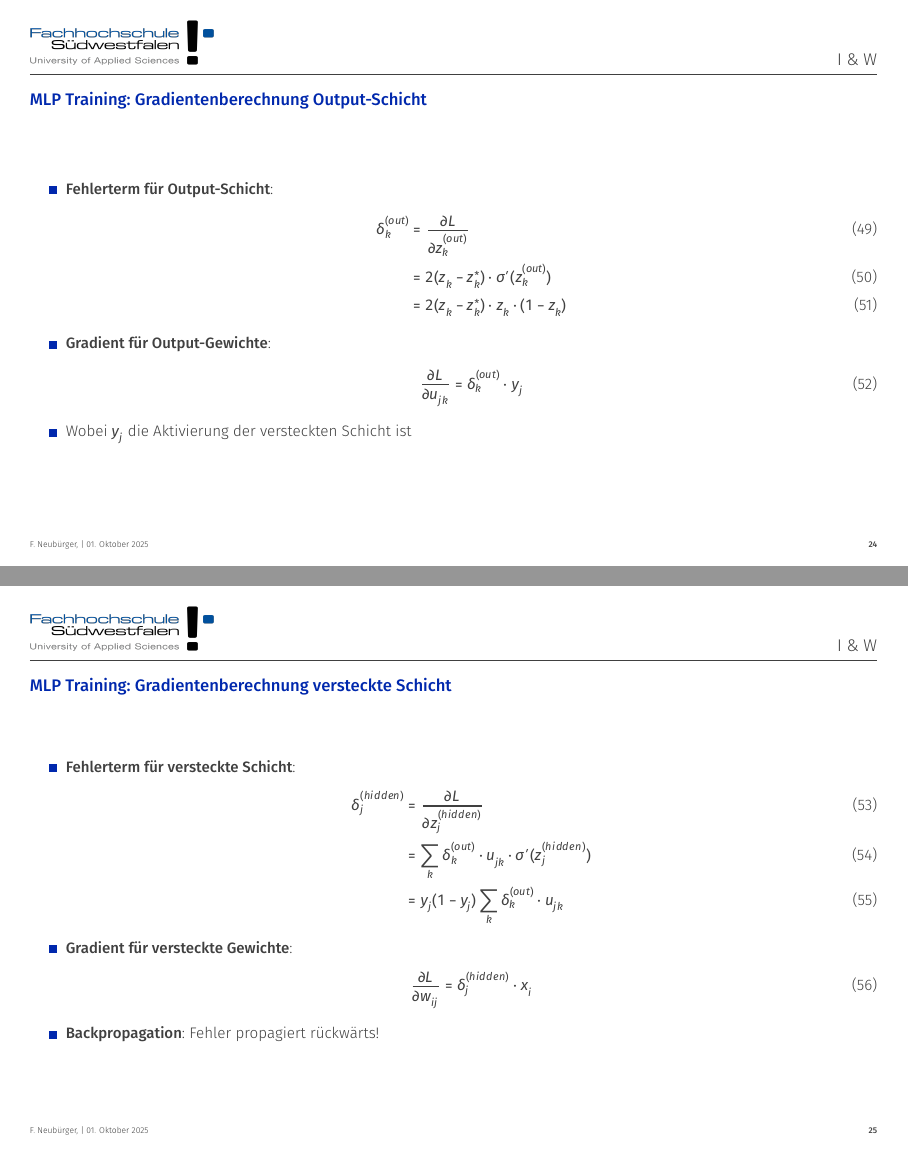
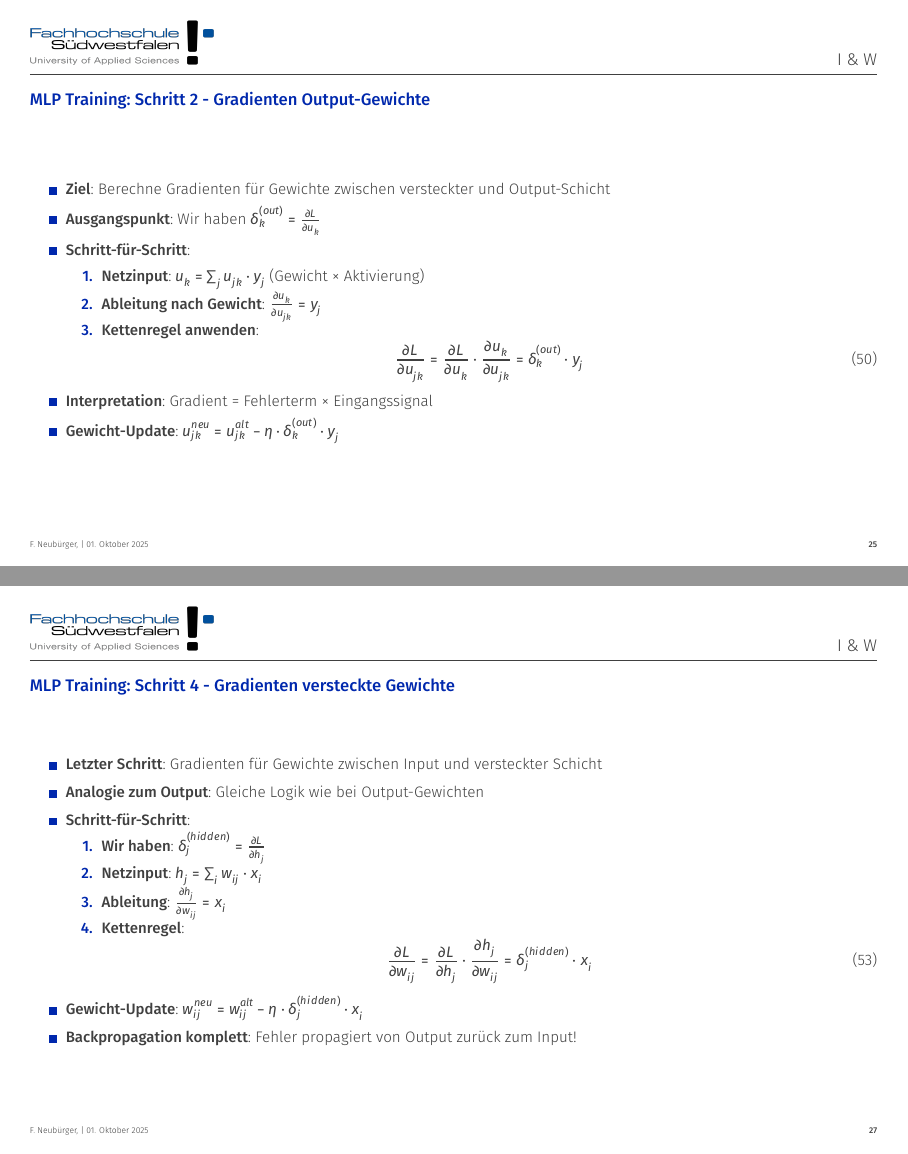
Before and after one commit to FNeubuerger/DL_Slides, LaTeX slides (main.tex): pages 24 and 25 of 58 before the commit and pages 25 and 27 of 60 after it, joined at a grey line. The pictures show the PDF file main.pdf that the author committed with the source.

Commit message:
added more step by step gradient descent

```diff
--- a/main.tex
+++ b/main.tex
@@ -604,19 +604,3 @@
         \begin{columns}
           \begin{column}{1\textwidth}
             \begin{itemize}
-              \item \textbf{Fehlerterm für Output-Schicht}:
-              \begin{align}
-                \delta_k^{(out)} &= \frac{\partial L}{\partial z_k^{(out)}} \\
-                &= 2(z_k - z_k^*) \cdot \sigma'(z_k^{(out)}) \\
-                &= 2(z_k - z_k^*) \cdot z_k \cdot (1 - z_k)
-              \end{align}
-              \item \textbf{Gradient für Output-Gewichte}:
-              \begin{align}
-                \frac{\partial L}{\partial u_{jk}} &= \delta_k^{(out)} \cdot y_j
-              \end{align}
-              \item Wobei $y_j$ die Aktivierung der versteckten Schicht ist
-            \end{itemize}
-          \end{column}
-        \end{columns}
-      \end{frame}
-      \begin{frame}{MLP Training: Gradientenberechnung versteckte Schicht}
@@ -623,14 +621,30 @@
+          \end{column}
+        \end{columns}
+      \end{frame}
+
+      \begin{frame}{MLP Training: Schritt 2 - Gradienten Output-Gewichte}
         \begin{columns}
           \begin{column}{1\textwidth}
             \begin{itemize}
-              \item \textbf{Fehlerterm für versteckte Schicht}:
-              \begin{align}
-                \delta_j^{(hidden)} &= \frac{\partial L}{\partial z_j^{(hidden)}} \\
-                &= \sum_{k} \delta_k^{(out)} \cdot u_{jk} \cdot \sigma'(z_j^{(hidden)}) \\
-                &= y_j (1-y_j) \sum_{k} \delta_k^{(out)} \cdot u_{jk}
-              \end{align}
-              \item \textbf{Gradient für versteckte Gewichte}:
-              \begin{align}
-                \frac{\partial L}{\partial w_{ij}} &= \delta_j^{(hidden)} \cdot x_i
-              \end{align}
-              \item \textbf{Backpropagation}: Fehler propagiert rückwärts!
+              \item \textbf{Ziel}: Berechne Gradienten für Gewichte zwischen versteckter und Output-Schicht
+              \item \textbf{Ausgangspunkt}: Wir haben $\delta_k^{(out)} = \frac{\partial L}{\partial u_k}$
+              \item \textbf{Schritt-für-Schritt}:
+              \begin{enumerate}
+                \item \textbf{Netzinput}: $u_k = \sum_j u_{jk} \cdot y_j$ (Gewicht × Aktivierung)
+                \item \textbf{Ableitung nach Gewicht}: $\frac{\partial u_k}{\partial u_{jk}} = y_j$
+                \item \textbf{Kettenregel anwenden}:
+                \begin{equation}
+                  \frac{\partial L}{\partial u_{jk}} = \frac{\partial L}{\partial u_k} \cdot \frac{\partial u_k}{\partial u_{jk}} = \delta_k^{(out)} \cdot y_j
+                \end{equation}
+              \end{enumerate}
+              \item \textbf{Interpretation}: Gradient = Fehlerterm × Eingangssignal
+              \item \textbf{Gewicht-Update}: $u_{jk}^{neu} = u_{jk}^{alt} - \eta \cdot \delta_k^{(out)} \cdot y_j$
+            \end{itemize}
+          \end{column}
+        \end{columns}
+      \end{frame}
+
+      \begin{frame}{MLP Training: Schritt 3 - Fehlerterm versteckte Schicht}
+        \begin{columns}
+          \begin{column}{1\textwidth}
+            \begin{itemize}
@@ -637,3 +654,39 @@
+              \begin{enumerate}
+                \item \textbf{Aktivierung versteckt}: $y_j = \sigma(h_j)$ mit $h_j = \sum_i w_{ij} x_i$
+                \item \textbf{Einfluss auf alle Outputs}: $y_j$ beeinflusst alle $u_k$ über Gewichte $u_{jk}$
+                \item \textbf{Kettenregel für mehrere Ausgänge}:
+                \begin{equation}
+                  \frac{\partial L}{\partial h_j} = \sum_k \frac{\partial L}{\partial u_k} \cdot \frac{\partial u_k}{\partial y_j} \cdot \frac{\partial y_j}{\partial h_j}
+                \end{equation}
+                \item \textbf{Einsetzen}: $\frac{\partial u_k}{\partial y_j} = u_{jk}$ und $\frac{\partial y_j}{\partial h_j} = y_j(1-y_j)$
+              \end{enumerate}
+              \item \textbf{Resultat}:
+              \begin{equation}
+                \delta_j^{(hidden)} = y_j(1-y_j) \sum_k \delta_k^{(out)} \cdot u_{jk}
+              \end{equation}
+            \end{itemize}
+          \end{column}
+        \end{columns}
+      \end{frame}
+
+      \begin{frame}{MLP Training: Schritt 4 - Gradienten versteckte Gewichte}
+        \begin{columns}
+          \begin{column}{1\textwidth}
+            \begin{itemize}
+              \item \textbf{Letzter Schritt}: Gradienten für Gewichte zwischen Input und versteckter Schicht
+              \item \textbf{Analogie zum Output}: Gleiche Logik wie bei Output-Gewichten
+              \item \textbf{Schritt-für-Schritt}:
+              \begin{enumerate}
+                \item \textbf{Wir haben}: $\delta_j^{(hidden)} = \frac{\partial L}{\partial h_j}$
+                \item \textbf{Netzinput}: $h_j = \sum_i w_{ij} \cdot x_i$
+                \item \textbf{Ableitung}: $\frac{\partial h_j}{\partial w_{ij}} = x_i$
+                \item \textbf{Kettenregel}:
+                \begin{equation}
+                  \frac{\partial L}{\partial w_{ij}} = \frac{\partial L}{\partial h_j} \cdot \frac{\partial h_j}{\partial w_{ij}} = \delta_j^{(hidden)} \cdot x_i
+                \end{equation}
+              \end{enumerate}
+              \item \textbf{Gewicht-Update}: $w_{ij}^{neu} = w_{ij}^{alt} - \eta \cdot \delta_j^{(hidden)} \cdot x_i$
+              \item \textbf{Backpropagation komplett}: Fehler propagiert von Output zurück zum Input!
             \end{itemize}
           \end{column}
         \end{columns}
```
Also changed, not shown: main.pdf, main.tex (19 more changed lines).
